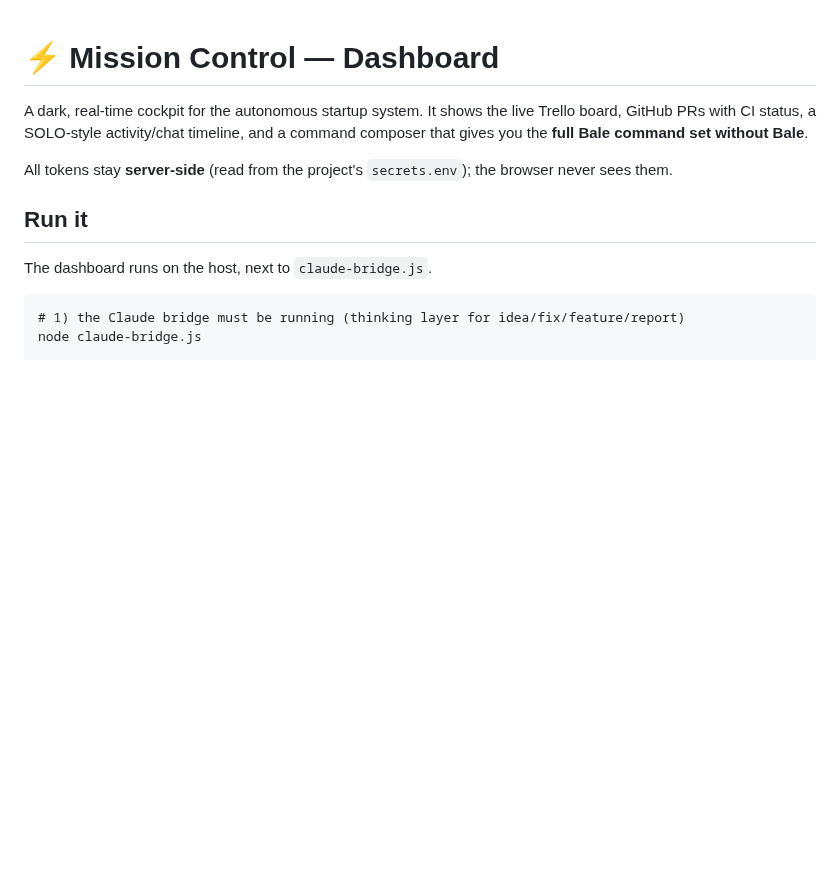
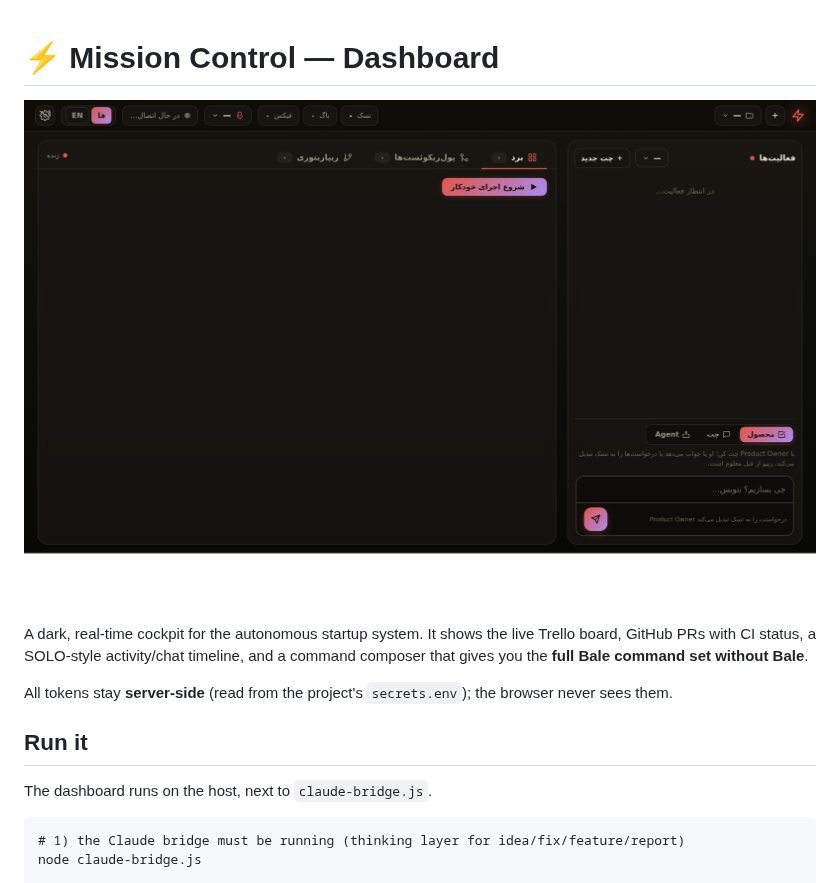
Before and after one commit to javiddeveloper/Business-generator, a Markdown page: dashboard/README.md, the part around the change. Rendered like a GitHub page; pictures changed too: dashboard/docs/screenshot.png (added); blank space fills up the shorter version.

Commit message:
docs(dashboard): add new-design screenshot to README
Capture the recolored dashboard (warm coral/lime palette) and embed it
at the top of dashboard/README.md.

Co-Authored-By: Claude Opus 4.8 <noreply@anthropic.com>
Claude-Session: https://claude.ai/code/session_01Hta9F84sEEjNR93QRvNPM8

```diff
--- a/dashboard/README.md
+++ b/dashboard/README.md
@@ -1,4 +1,6 @@
 # ⚡ Mission Control — Dashboard
+
+![Dashboard screenshot](docs/screenshot.png)
 
 A dark, real-time cockpit for the autonomous startup system. It shows the live
 Trello board, GitHub PRs with CI status, a SOLO-style activity/chat timeline,
```
